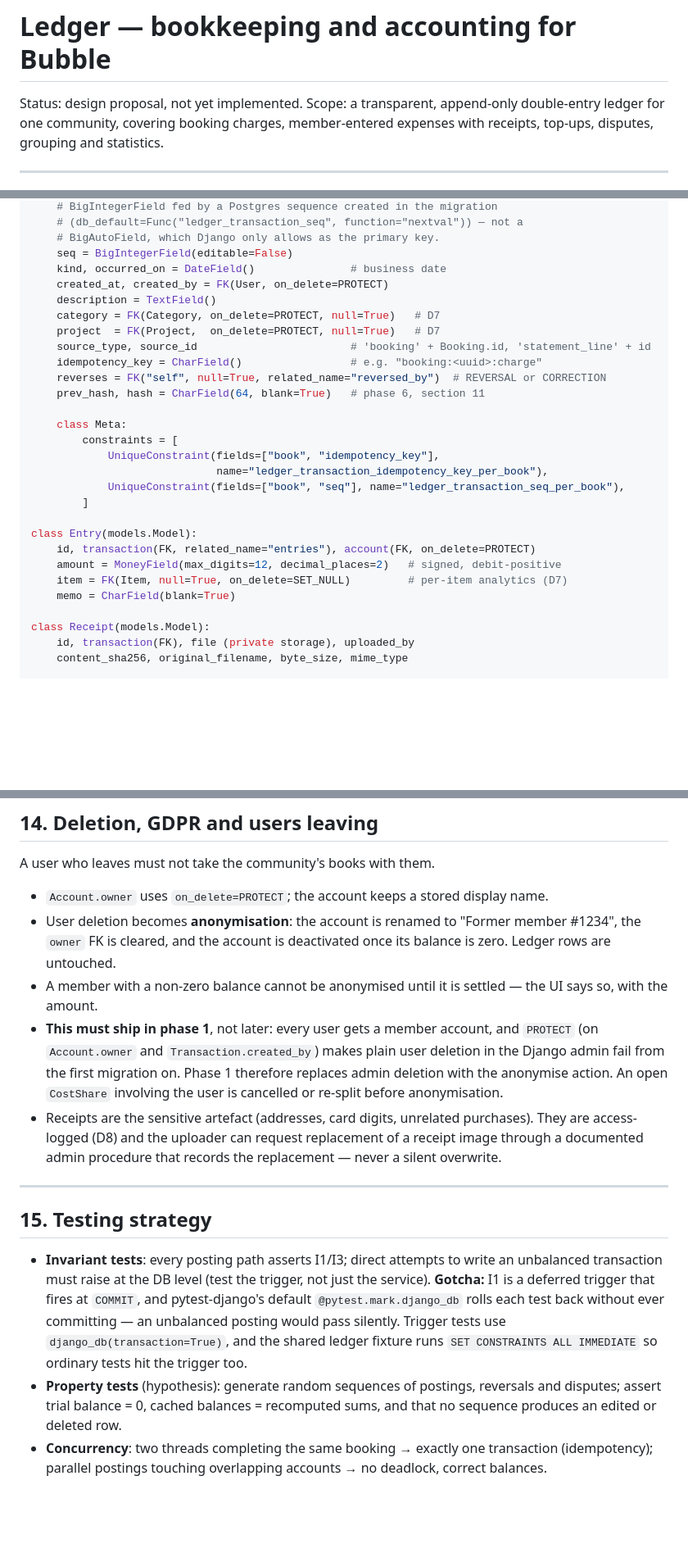
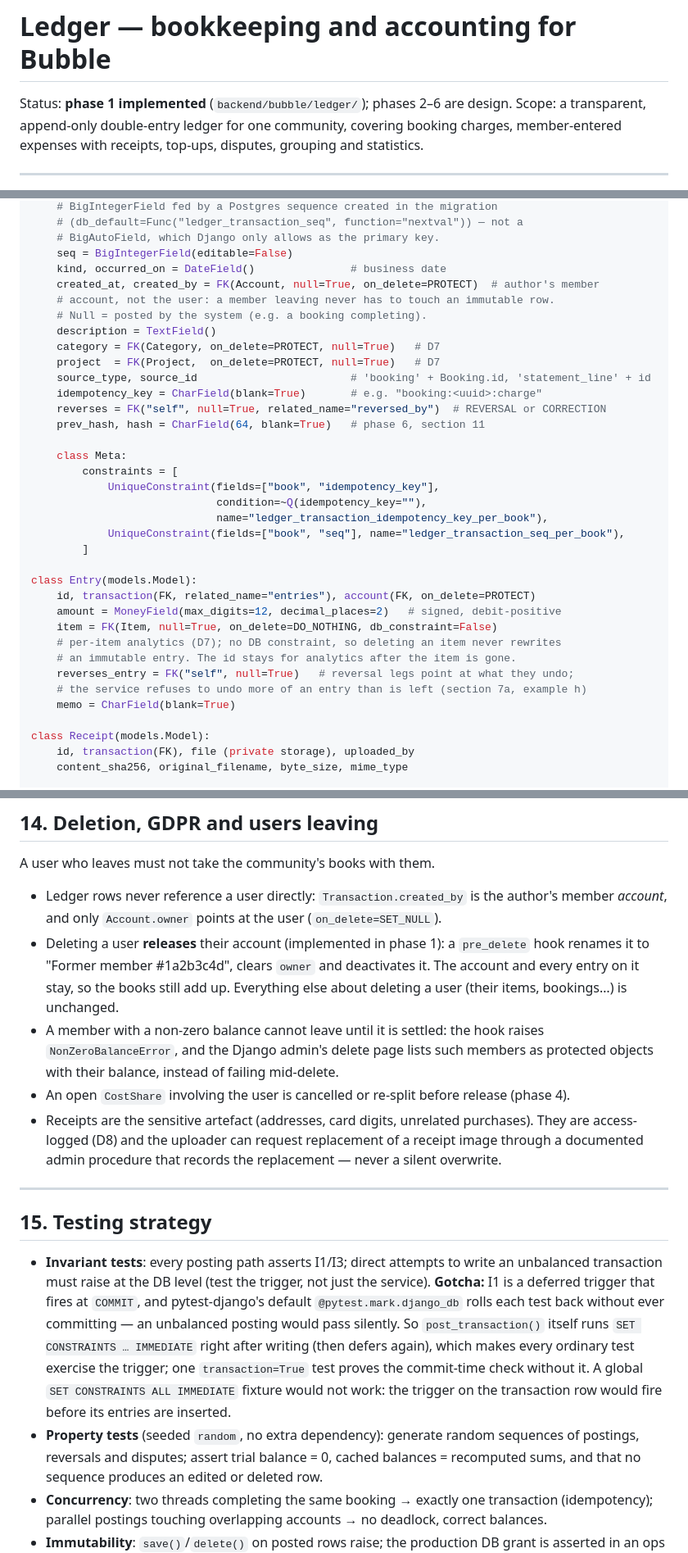
Before and after one commit to sharebubble/bubble, a Markdown page: docs/ledger/plan.md, 3 parts joined by grey strips. Shown at 82% size. Rendered like a GitHub page; blank space fills up the shorter version.

Commit message:
docs(ledger): record phase 1 implementation decisions
Bring the plan in line with the code: ledger rows reference accounts
rather than users, entries keep item ids without a DB constraint, user
deletion releases the member account, periodic jobs run on huey, the
append-only rule is also a DB trigger, and the service checks the
balance trigger immediately after writing.

Co-Authored-By: Claude Opus 5.5 <noreply@anthropic.com>
Claude-Session: https://claude.ai/code/session_01NcjMhpv2DXoFECNZTavXRk

```diff
--- a/docs/ledger/plan.md
+++ b/docs/ledger/plan.md
@@ -1,6 +1,6 @@
 # Ledger — bookkeeping and accounting for Bubble
 
-Status: design proposal, not yet implemented.
+Status: **phase 1 implemented** (`backend/bubble/ledger/`); phases 2–6 are design.
 Scope: a transparent, append-only double-entry ledger for one community, covering
 booking charges, member-entered expenses with receipts, top-ups, disputes,
 grouping and statistics.
@@ -196,18 +196,21 @@ class Transaction(models.Model):
     # BigAutoField, which Django only allows as the primary key.
     seq = BigIntegerField(editable=False)
     kind, occurred_on = DateField()               # business date
-    created_at, created_by = FK(User, on_delete=PROTECT)
+    created_at, created_by = FK(Account, null=True, on_delete=PROTECT)  # author's member
+    # account, not the user: a member leaving never has to touch an immutable row.
+    # Null = posted by the system (e.g. a booking completing).
     description = TextField()
     category = FK(Category, on_delete=PROTECT, null=True)   # D7
     project  = FK(Project,  on_delete=PROTECT, null=True)   # D7
     source_type, source_id                        # 'booking' + Booking.id, 'statement_line' + id
-    idempotency_key = CharField()                 # e.g. "booking:<uuid>:charge"
+    idempotency_key = CharField(blank=True)       # e.g. "booking:<uuid>:charge"
     reverses = FK("self", null=True, related_name="reversed_by")  # REVERSAL or CORRECTION
     prev_hash, hash = CharField(64, blank=True)   # phase 6, section 11
 
     class Meta:
         constraints = [
             UniqueConstraint(fields=["book", "idempotency_key"],
+                             condition=~Q(idempotency_key=""),
                              name="ledger_transaction_idempotency_key_per_book"),
             UniqueConstraint(fields=["book", "seq"], name="ledger_transaction_seq_per_book"),
         ]
@@ -215,7 +218,11 @@ class Transaction(models.Model):
 class Entry(models.Model):
     id, transaction(FK, related_name="entries"), account(FK, on_delete=PROTECT)
     amount = MoneyField(max_digits=12, decimal_places=2)   # signed, debit-positive
-    item = FK(Item, null=True, on_delete=SET_NULL)         # per-item analytics (D7)
+    item = FK(Item, null=True, on_delete=DO_NOTHING, db_constraint=False)
+    # per-item analytics (D7); no DB constraint, so deleting an item never rewrites
+    # an immutable entry. The id stays for analytics after the item is gone.
+    reverses_entry = FK("self", null=True)   # reversal legs point at what they undo;
+    # the service refuses to undo more of an entry than is left (section 7a, example h)
     memo = CharField(blank=True)
 
 class Receipt(models.Model):
@@ -625,17 +632,18 @@ association should confirm its own obligations with its tax advisor.
 
 A user who leaves must not take the community's books with them.
 
-- `Account.owner` uses `on_delete=PROTECT`; the account keeps a stored display name.
-- User deletion becomes **anonymisation**: the account is renamed to
-  "Former member #1234", the `owner` FK is cleared, and the account is deactivated once
-  its balance is zero. Ledger rows are untouched.
-- A member with a non-zero balance cannot be anonymised until it is settled — the UI
-  says so, with the amount.
-- **This must ship in phase 1**, not later: every user gets a member account, and
-  `PROTECT` (on `Account.owner` and `Transaction.created_by`) makes plain user deletion
-  in the Django admin fail from the first migration on. Phase 1 therefore replaces
-  admin deletion with the anonymise action. An open `CostShare` involving the user is
-  cancelled or re-split before anonymisation.
+- Ledger rows never reference a user directly: `Transaction.created_by` is the
+  author's member *account*, and only `Account.owner` points at the user
+  (`on_delete=SET_NULL`).
+- Deleting a user **releases** their account (implemented in phase 1): a `pre_delete`
+  hook renames it to "Former member #1a2b3c4d", clears `owner` and deactivates it.
+  The account and every entry on it stay, so the books still add up. Everything else
+  about deleting a user (their items, bookings…) is unchanged.
+- A member with a non-zero balance cannot leave until it is settled: the hook raises
+  `NonZeroBalanceError`, and the Django admin's delete page lists such members as
+  protected objects with their balance, instead of failing mid-delete.
+- An open `CostShare` involving the user is cancelled or re-split before release
+  (phase 4).
 - Receipts are the sensitive artefact (addresses, card digits, unrelated purchases). They
   are access-logged (D8) and the uploader can request replacement of a receipt image
   through a documented admin procedure that records the replacement — never a silent
@@ -649,10 +657,13 @@ A user who leaves must not take the community's books with them.
   unbalanced transaction must raise at the DB level (test the trigger, not just the
   service). **Gotcha:** I1 is a deferred trigger that fires at `COMMIT`, and
   pytest-django's default `@pytest.mark.django_db` rolls each test back without ever
-  committing — an unbalanced posting would pass silently. Trigger tests use
-  `django_db(transaction=True)`, and the shared ledger fixture runs
-  `SET CONSTRAINTS ALL IMMEDIATE` so ordinary tests hit the trigger too.
-- **Property tests** (hypothesis): generate random sequences of postings, reversals and
+  committing — an unbalanced posting would pass silently. So `post_transaction()`
+  itself runs `SET CONSTRAINTS … IMMEDIATE` right after writing (then defers again),
+  which makes every ordinary test exercise the trigger; one `transaction=True` test
+  proves the commit-time check without it. A global `SET CONSTRAINTS ALL IMMEDIATE`
+  fixture would not work: the trigger on the transaction row would fire before its
+  entries are inserted.
+- **Property tests** (seeded `random`, no extra dependency): generate random sequences of postings, reversals and
   disputes; assert trial balance = 0, cached balances = recomputed sums, and that no
   sequence produces an edited or deleted row.
 - **Concurrency**: two threads completing the same booking → exactly one transaction
```
Also changed, not shown: other parts of docs/ledger/plan.md (+8 -8 lines).
